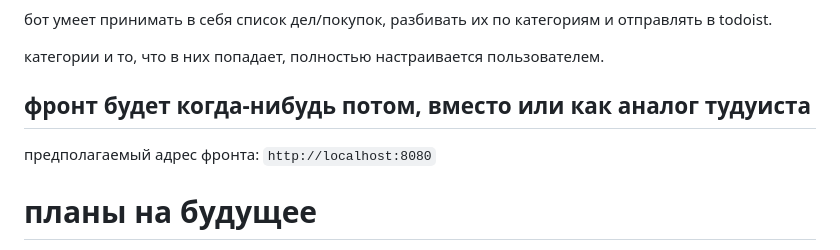
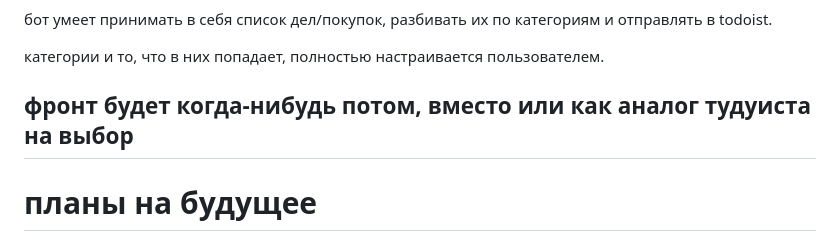
Before and after one commit to mess9/baylist, a Markdown page: readme.md, the part around the change. Rendered like a GitHub page.

Commit message:
коммит

```diff
--- a/readme.md
+++ b/readme.md
@@ -16,10 +16,8 @@ https://t.me/buylistFABot
 
 категории и то, что в них попадает, полностью настраивается пользователем.
 
-## фронт будет когда-нибудь потом, вместо или как аналог тудуиста
+## фронт будет когда-нибудь потом, вместо или как аналог тудуиста на выбор
 
-предполагаемый адрес фронта:
-`http://localhost:8080`
 
 # планы на будущее
 
```
